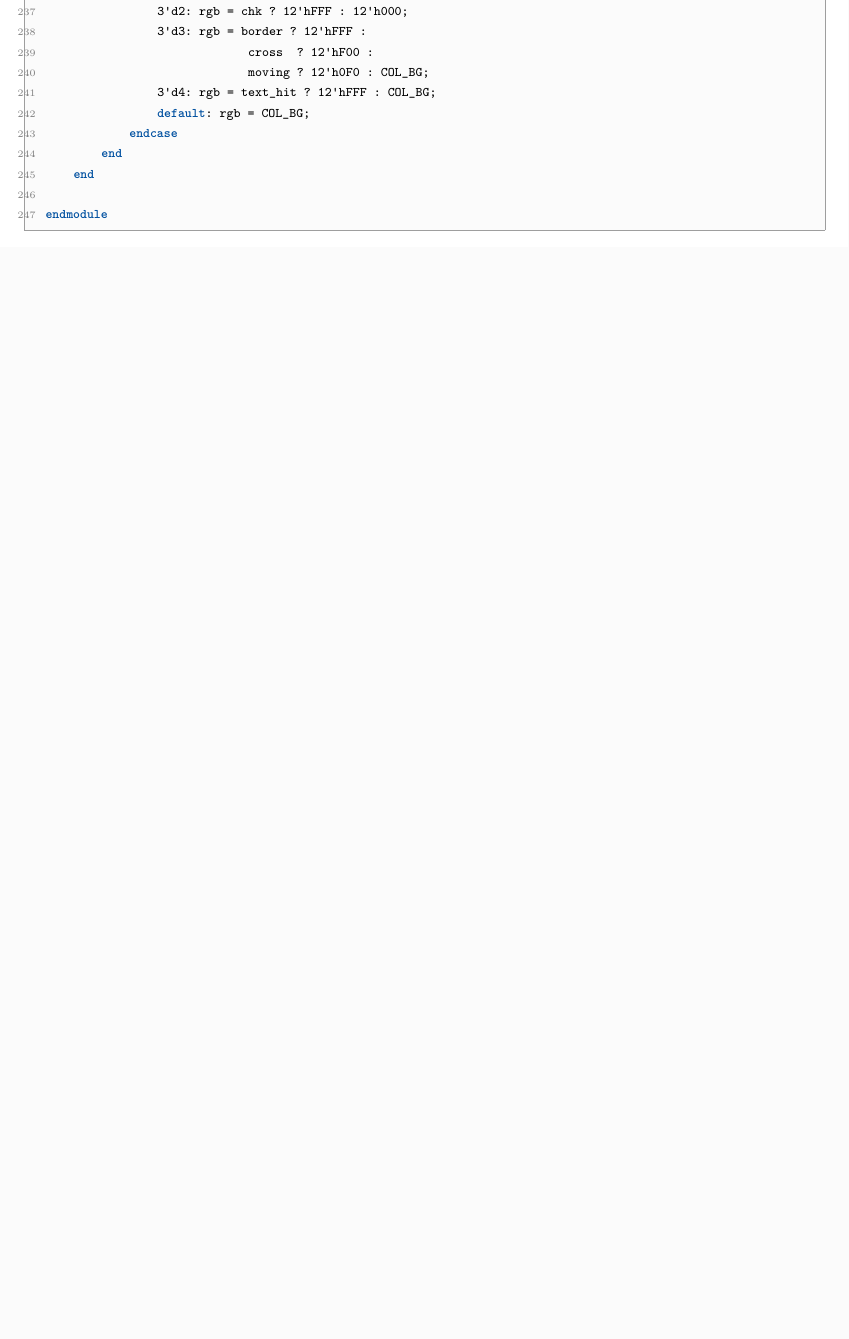
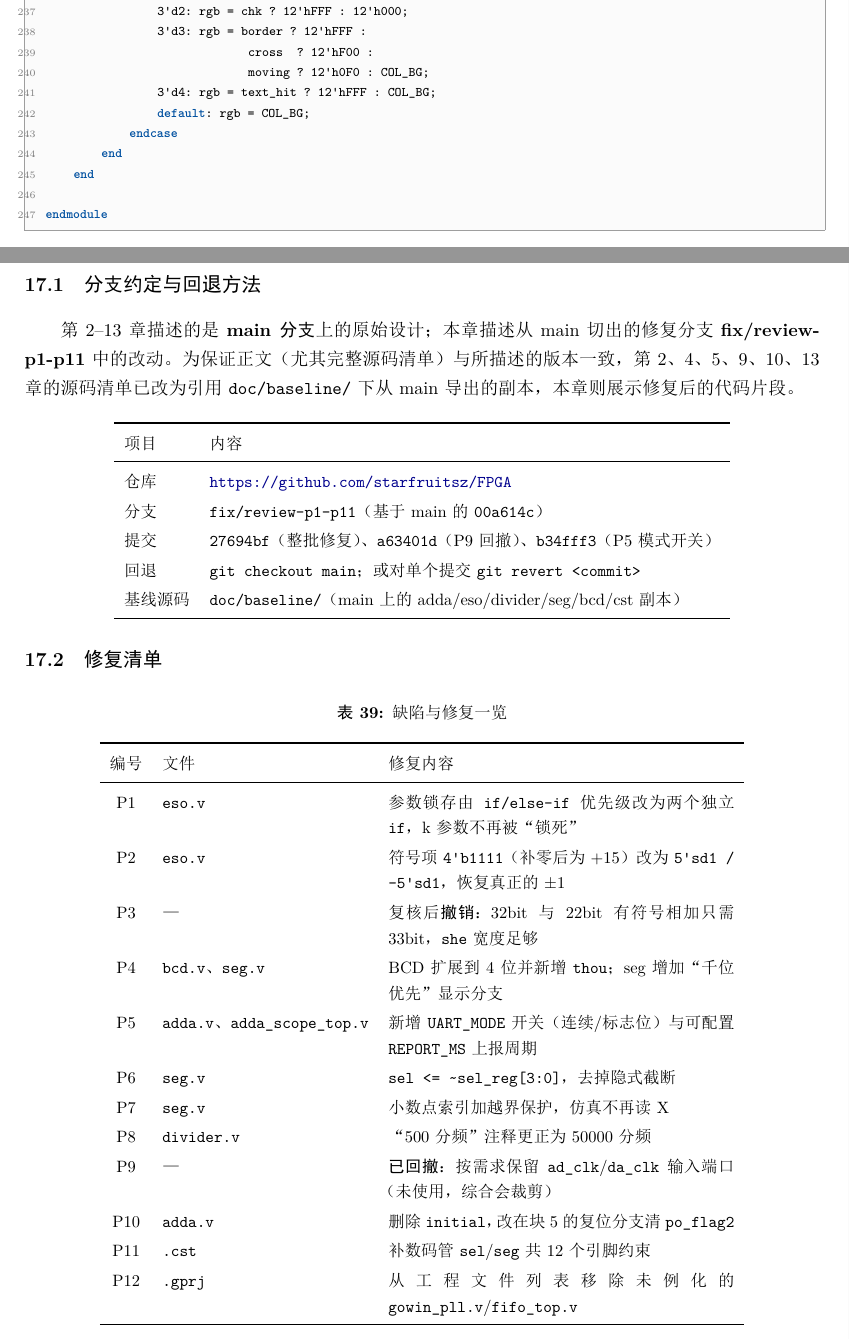
Before and after one commit to starfruitsz/FPGA, a LaTeX document (doc/main.tex, which reads doc/ch17_fixes.tex): part of page 114 of 116 before the commit and two parts of pages 114 and 115 of 120 after it, the two joined at a grey line, cut so that both start at the same text, the shorter picture padded with empty space. The pictures show the PDF file FPGA_project_analysis.pdf that the author committed with the source.

Commit message:
docs: Ch.17 (fix branch) + baseline listings + report 120 pages
- new chapter: branch/rollback convention, P1-P12 fix table, before/after
  snippets for P1/P2/P4/P5/P6-P7/P10/P11, verification and behaviour notes
- doc/baseline/: copies of adda/eso/divider/seg/bcd/.cst from main, so the
  per-file chapters keep describing the baseline they were written for
- chapter listing paths switched to baseline for those six files
- cover: version v1.1, fix-branch row; README/report page count updated

```diff
--- /dev/null
+++ b/doc/ch17_fixes.tex
@@ -0,0 +1,52 @@
+% =====================================================================
+%  ch17_fixes.tex -- 第 17 章 缺陷修复分支（fix/review-p1-p11）
+% =====================================================================
+\section{缺陷修复分支（fix/review-p1-p11）}
+
+\subsection{分支约定与回退方法}
+
+第 2--13 章描述的是 \textbf{main 分支}上的原始设计；本章描述从 main 切出的修复分支
+\textbf{fix/review-p1-p11} 中的改动。为保证正文（尤其完整源码清单）与所描述的版本一致，
+第 2、4、5、9、10、13 章的源码清单已改为引用
+\file{doc/baseline/} 下从 main 导出的副本，本章则展示修复后的代码片段。
+
+\begin{center}
+\small
+\begin{tabular}{ll}
+\toprule
+项目 & 内容\\
+\midrule
+仓库 & \url{https://github.com/starfruitsz/FPGA}\\
+分支 & \file{fix/review-p1-p11}（基于 main 的 \sig{00a614c}）\\
+提交 & \sig{27694bf}（整批修复）、\sig{a63401d}（P9 回撤）、\sig{b34fff3}（P5 模式开关）\\
+回退 & \sig{git checkout main}；或对单个提交 \sig{git revert <commit>}\\
+基线源码 & \file{doc/baseline/}（main 上的 adda/eso/divider/seg/bcd/cst 副本）\\
+\bottomrule
+\end{tabular}
+\end{center}
+
+\subsection{修复清单}
+
+\begin{table}[htbp]
+\centering
+\small
+\caption{缺陷与修复一览}
+\begin{tabular}{clp{7.4cm}}
+\toprule
+编号 & 文件 & 修复内容\\
+\midrule
+P1 & \file{eso.v} & 参数锁存由 \sig{if/else-if} 优先级改为两个独立 \sig{if}，k 参数不再被“锁死”\\
+P2 & \file{eso.v} & 符号项 \sig{4'b1111}（补零后为 +15）改为 \sig{5'sd1 / -5'sd1}，恢复真正的 $\pm1$\\
+P3 & — & 复核后\textbf{撤销}：32bit 与 22bit 有符号相加只需 33bit，\sig{she} 宽度足够\\
+P4 & \file{bcd.v}、\file{seg.v} & BCD 扩展到 4 位并新增 \sig{thou}；seg 增加“千位优先”显示分支\\
+P5 & \file{adda.v}、\file{adda_scope_top.v} & 新增 \sig{UART_MODE} 开关（连续/标志位）与可配置 \sig{REPORT_MS} 上报周期\\
+P6 & \file{seg.v} & \sig{sel <= ~sel_reg[3:0]}，去掉隐式截断\\
+P7 & \file{seg.v} & 小数点索引加越界保护，仿真不再读 X\\
+P8 & \file{divider.v} & “500 分频”注释更正为 50000 分频\\
+P9 & — & \textbf{已回撤}：按需求保留 \sig{ad_clk}/\sig{da_clk} 输入端口（未使用，综合会裁剪）\\
+P10 & \file{adda.v} & 删除 \sig{initial}，改在块 5 的复位分支清 \sig{po_flag2}\\
+P11 & \file{.cst} & 补数码管 \sig{sel}/\sig{seg} 共 12 个引脚约束\\
+P12 & \file{.gprj} & 从工程文件列表移除未例化的 \file{gowin_pll.v}/\file{fifo_top.v}\\
+\bottomrule
+\end{tabular}
+\end{table}
@@ -0,0 +66,2 @@
+    begin c<=c; k<=k; end
+\end{lstlisting}
@@ -0,0 +75,4 @@
+    c<=c_date;
+if(k_flag==1'b1)
+    k<=k_date;
+\end{lstlisting}
@@ -0,0 +85 @@
+\begin{lstlisting}[style=vsnip]
@@ -0,0 +90,3 @@
+// 修复后
+assign sgn = (she > 0) ? 5'sd1 : -5'sd1;     // 真正的 +1 / -1
+\end{lstlisting}
@@ -0,0 +109 @@
+\end{lstlisting}
@@ -0,0 +117,10 @@
+\end{lstlisting}
+
+\subsubsection{P5：串口上报方式与速率}
+
+\file{adda.v} 新增三个参数，\sig{CNT_MAX} 由周期自动推导：
+
+\begin{lstlisting}[style=vsnip]
+parameter integer UART_MODE = 1,          // 0=连续发送 1=按标志位
+parameter integer CLK_FREQ  = 50_000_000,
+parameter integer REPORT_MS = 26,         // 上报周期(ms)
@@ -0,0 +132,7 @@
+\end{lstlisting}
+
+计数器由 25bit 加宽到 32bit，支持最长约 85 秒的周期；\sig{UART_MODE} 为常数，
+未被选中的分支会被综合常量折叠。\file{adda_scope_top.v} 把两个参数透传到顶层：
+
+\begin{center}
+\small
@@ -0,0 +156,12 @@
+\begin{lstlisting}[style=vsnip]
+// P6：显式取低 4 位，不再依赖隐式截断
+sel <= ~sel_reg[3:0];
+
+// P7：point 只有 4bit，cnt_sel 可到 5，越界索引会读到 X
+dot_disp <= (cnt_sel <= 3'd3) ? point[cnt_sel[1:0]] : 1'b0;
+\end{lstlisting}
+
+\subsubsection{P9 回撤与 P10/P8/P12}
+
+\begin{itemize}[leftmargin=2em,itemsep=2pt]
+  \item \textbf{P9 已回撤}：按需求保留 \sig{ad_clk}/\sig{da_clk} 输入端口（顶层与 \sig{adda}
@@ -0,0 +173,3 @@
+\end{itemize}
+
+\subsubsection{P11：数码管引脚约束}
@@ -0,0 +181,2 @@
+\centering
+\small
@@ -0,0 +213 @@
+\begin{warnbox}
@@ -0,0 +217 @@
+\end{warnbox}
```
Also changed, not shown: doc/ch02_adda.tex (+1 -1 lines), doc/ch04_eso.tex (+1 -1 lines), doc/ch05_divider.tex (+1 -1 lines), doc/ch09_seg.tex (+1 -1 lines), doc/ch10_bcd.tex (+1 -1 lines), doc/ch13_cst.tex (+1 -1 lines), doc/main.tex (+3 -1 lines), FPGA_project_analysis.pdf, README.md, doc/ch17_fixes.tex (118 more changed lines), 7 other files.
